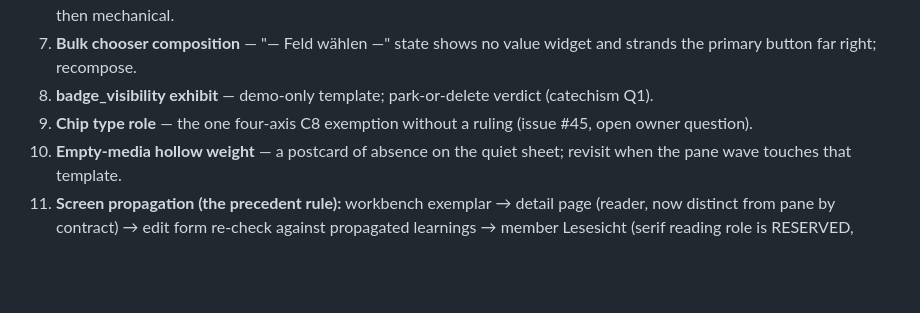
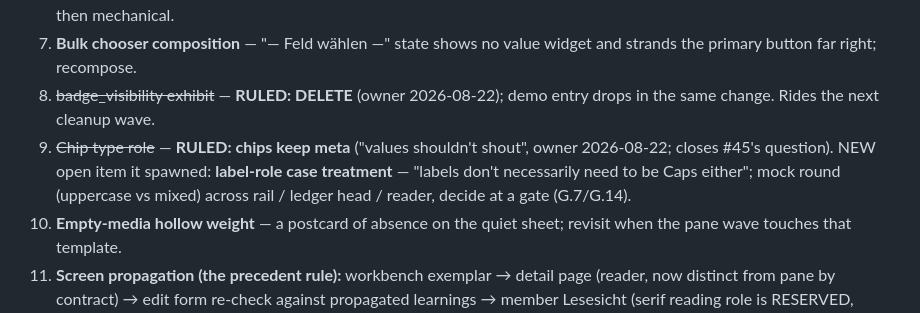
Before and after one commit to deutscher-pfadfinderbund/bundesarchiv, a Markdown page: docs/design/decisions.md, the part around the change. GitHub-like rendering; blank space fills up the shorter version.

```diff
--- a/docs/design/decisions.md
+++ b/docs/design/decisions.md
@@ -59,10 +59,13 @@ then this index, in the same wave.
    error-copy taxonomy (what the archivist is told, when), then mechanical.
 7. **Bulk chooser composition** — "— Feld wählen —" state shows no value
    widget and strands the primary button far right; recompose.
-8. **badge_visibility exhibit** — demo-only template; park-or-delete
-   verdict (catechism Q1).
-9. **Chip type role** — the one four-axis C8 exemption without a ruling
-   (issue #45, open owner question).
+8. ~~badge_visibility exhibit~~ — **RULED: DELETE** (owner 2026-08-22);
+   demo entry drops in the same change. Rides the next cleanup wave.
+9. ~~Chip type role~~ — **RULED: chips keep meta** ("values shouldn't
+   shout", owner 2026-08-22; closes #45's question). NEW open item it
+   spawned: **label-role case treatment** — "labels don't necessarily
+   need to be Caps either"; mock round (uppercase vs mixed) across rail /
+   ledger head / reader, decide at a gate (G.7/G.14).
 10. **Empty-media hollow weight** — a postcard of absence on the quiet
     sheet; revisit when the pane wave touches that template.
 11. **Screen propagation (the precedent rule):** workbench exemplar →
```
Also changed, not shown: docs/requirements/owner-interview-2026-08.md (+17 -0 lines).
